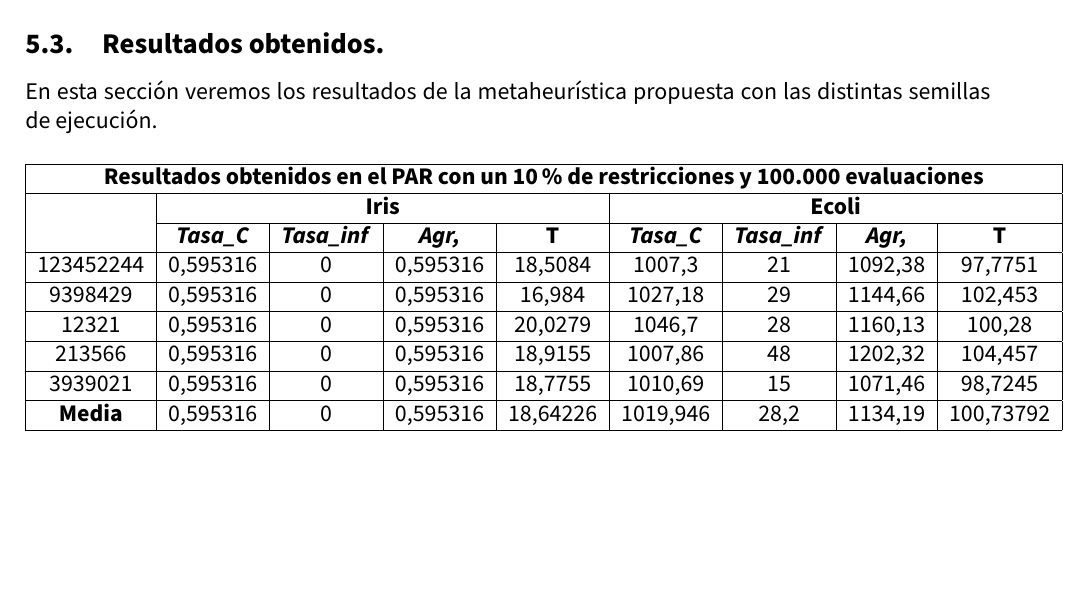
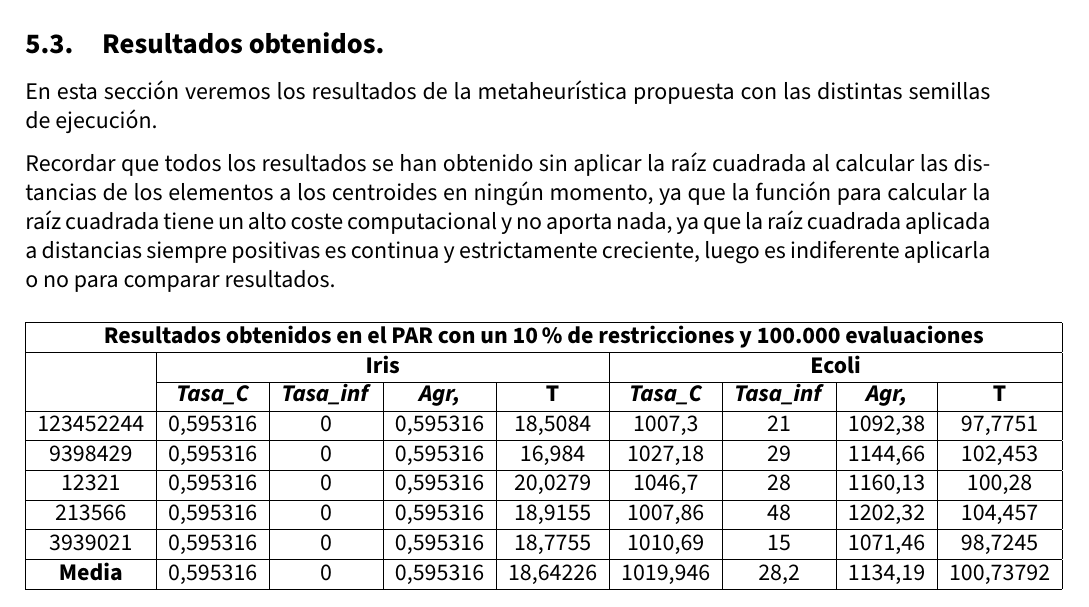
Before and after one commit to advy99/MH, a LaTeX document (memorias/p4/MH_practica4.tex): part of page 23 of 33, cut so that both start at the same text, the shorter picture padded with empty space. Compiled offline with pdfLaTeX.

Commit message:
aviso de que no hemos aplicado la raiz cuadrada

```diff
--- a/memorias/p4/MH_practica4.tex
+++ b/memorias/p4/MH_practica4.tex
@@ -855,6 +855,8 @@ Como hemos visto en teoría, las metaheurísticas son métodos de resolución ge
 
 En esta sección veremos los resultados de la metaheurística propuesta con las distintas semillas de ejecución.
 
+Recordar que todos los resultados se han obtenido sin aplicar la raíz cuadrada al calcular las distancias de los elementos a los centroides en ningún momento, ya que la función para calcular la raíz cuadrada tiene un alto coste computacional y no aporta nada, ya que la raíz cuadrada aplicada a distancias siempre positivas es continua y estrictamente creciente, luego es indiferente aplicarla o no para comparar resultados.
+
 
 % Please add the following required packages to your document preamble:
 % \usepackage{multirow}
```
Also changed, not shown: memorias/p4/MH_practica4.tex (1 more changed lines).
